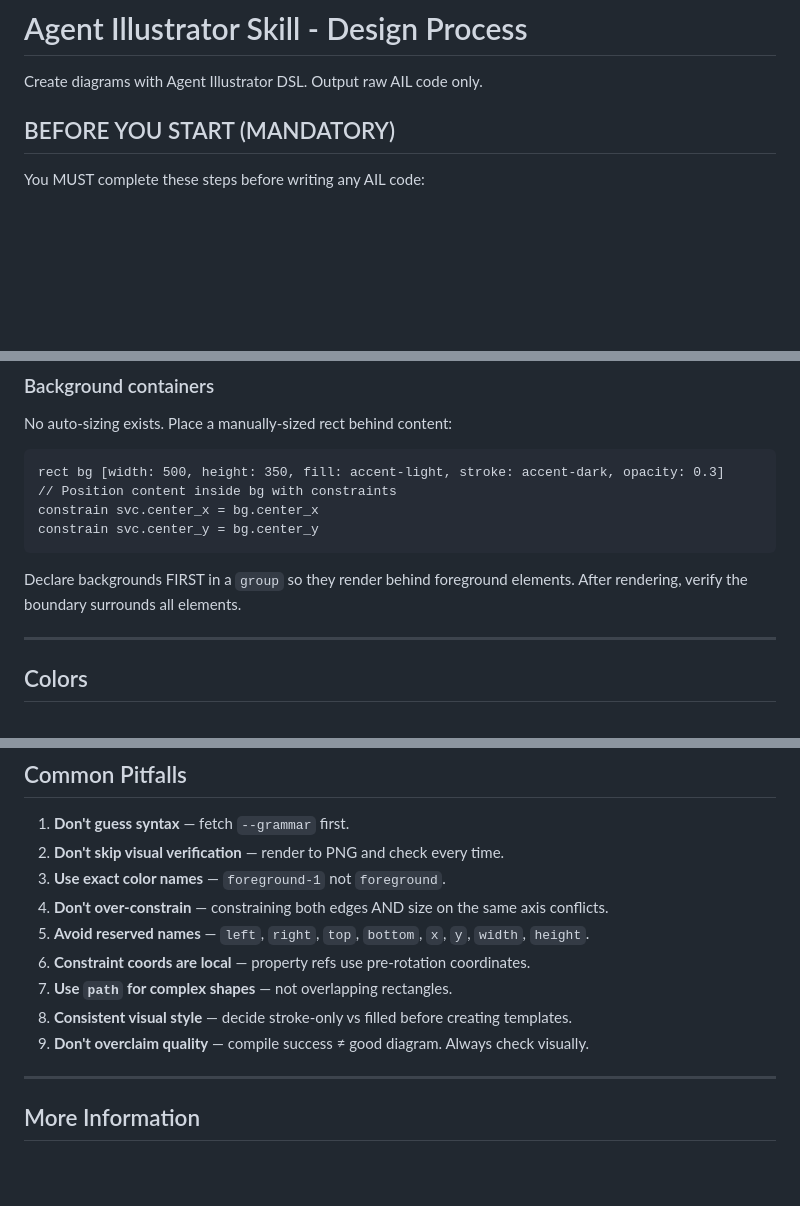
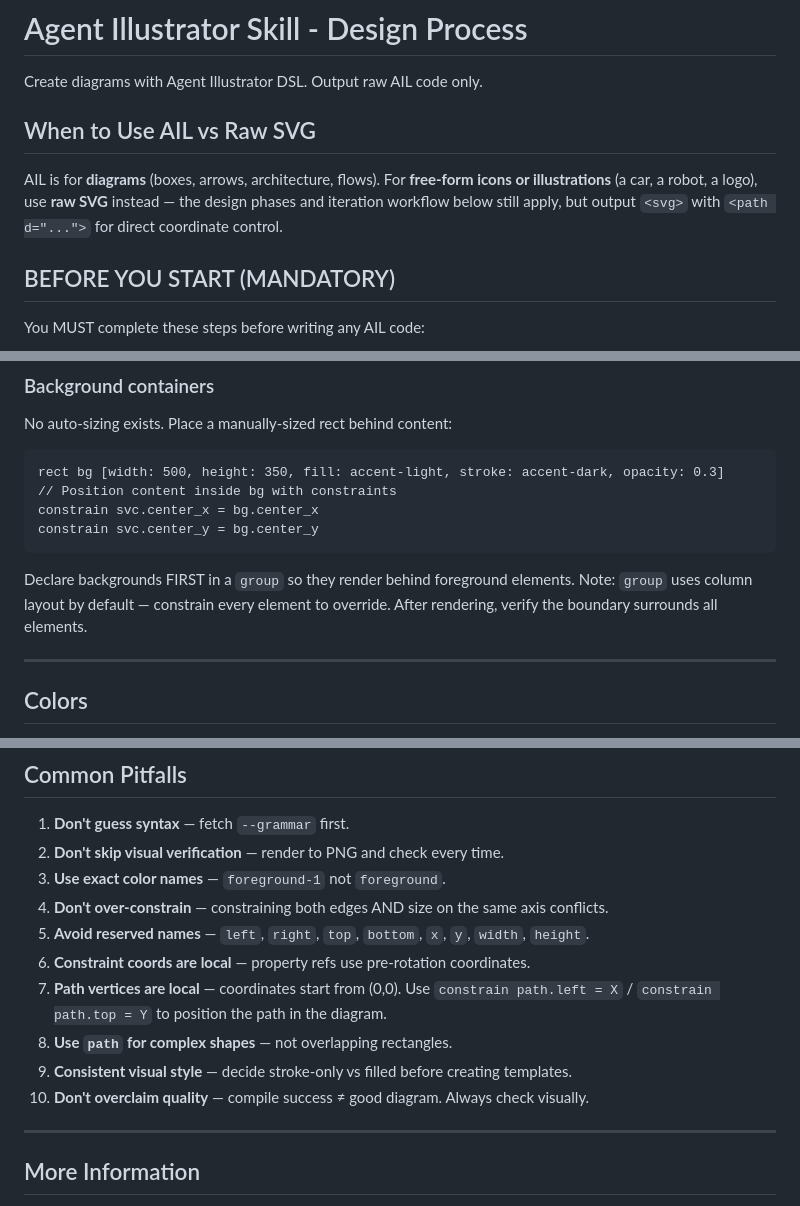
Before and after one commit to kervel/agent-illustrator, a Markdown page: docs/skill.md, 3 parts joined by grey strips. Drawn GitHub-style; blank space fills up the shorter version.

Commit message:
docs: Clarify group layout, path coordinates, and curve_to via
- Fix misleading "free positioning" language around group (it uses
  column layout; constraints override it)
- Add path coordinate model to Common Pitfalls (vertices are local,
  use constrain to position)
- Clarify curve_to via references an external element as control point
- Add AIL vs raw SVG guidance to skill

Co-Authored-By: Claude Opus 4.5 <noreply@anthropic.com>

````diff
--- a/docs/skill.md
+++ b/docs/skill.md
@@ -1,6 +1,12 @@
 # Agent Illustrator Skill - Design Process
 
 Create diagrams with Agent Illustrator DSL. Output raw AIL code only.
+
+## When to Use AIL vs Raw SVG
+
+AIL is for **diagrams** (boxes, arrows, architecture, flows). For **free-form icons or illustrations**
+(a car, a robot, a logo), use **raw SVG** instead — the design phases and iteration workflow
+below still apply, but output `<svg>` with `<path d="...">` for direct coordinate control.
 
 ## BEFORE YOU START (MANDATORY)
 
@@ -177,7 +183,7 @@ rect bg [width: 500, height: 350, fill: accent-light, stroke: accent-dark, opaci
 constrain svc.center_x = bg.center_x
 constrain svc.center_y = bg.center_y
 ```
-Declare backgrounds FIRST in a `group` so they render behind foreground elements. After rendering, verify the boundary surrounds all elements.
+Declare backgrounds FIRST in a `group` so they render behind foreground elements. Note: `group` uses column layout by default — constrain every element to override. After rendering, verify the boundary surrounds all elements.
 
 ---
 
@@ -232,9 +238,10 @@ Do not attempt to use these — they will waste iteration cycles:
 4. **Don't over-constrain** — constraining both edges AND size on the same axis conflicts.
 5. **Avoid reserved names** — `left`, `right`, `top`, `bottom`, `x`, `y`, `width`, `height`.
 6. **Constraint coords are local** — property refs use pre-rotation coordinates.
-7. **Use `path` for complex shapes** — not overlapping rectangles.
-8. **Consistent visual style** — decide stroke-only vs filled before creating templates.
-9. **Don't overclaim quality** — compile success ≠ good diagram. Always check visually.
+7. **Path vertices are local** — coordinates start from (0,0). Use `constrain path.left = X` / `constrain path.top = Y` to position the path in the diagram.
+8. **Use `path` for complex shapes** — not overlapping rectangles.
+9. **Consistent visual style** — decide stroke-only vs filled before creating templates.
+10. **Don't overclaim quality** — compile success ≠ good diagram. Always check visually.
 
 ---
 
````
Also changed, not shown: docs/examples.md (+2 -1 lines), docs/grammar.md (+1 -1 lines).
